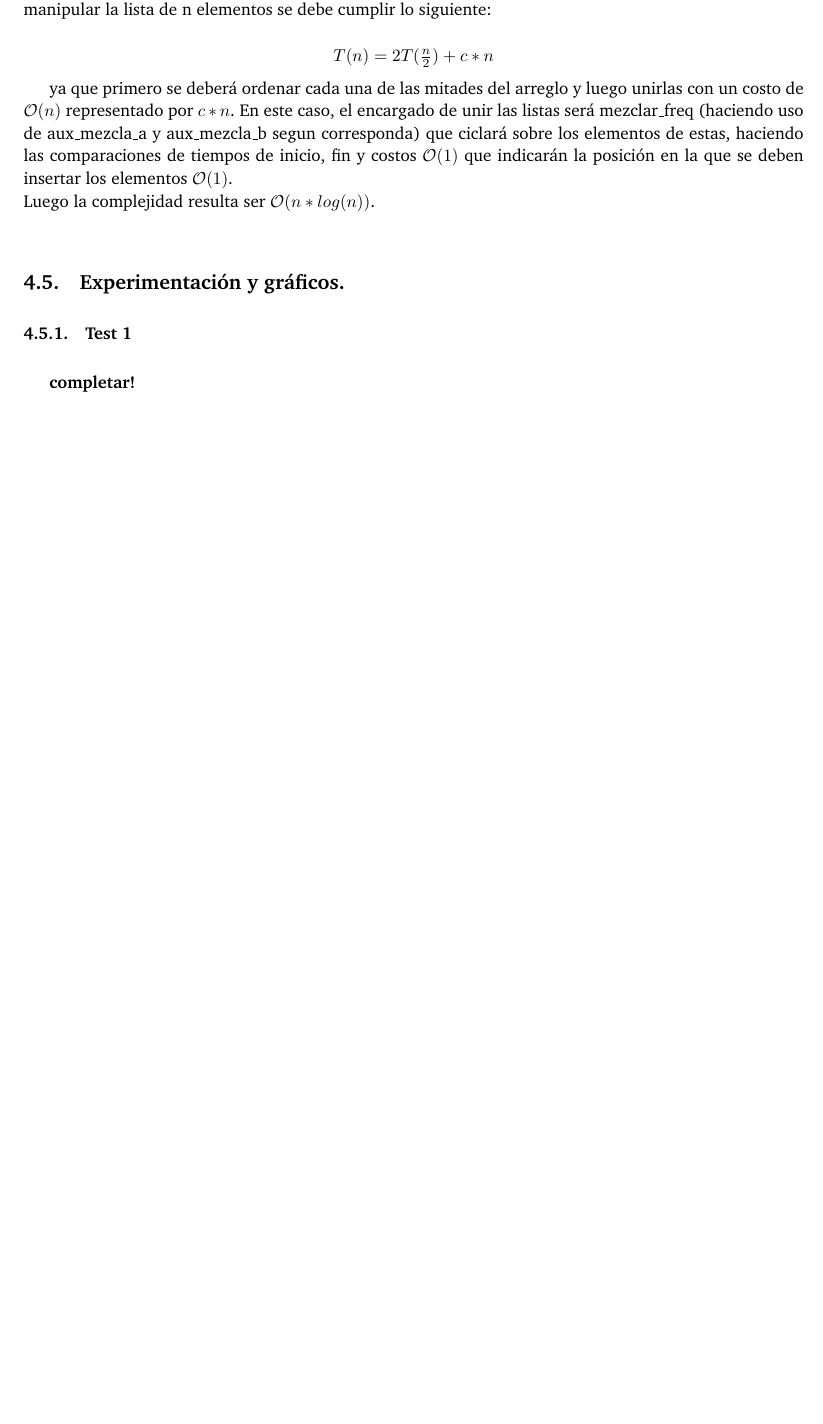
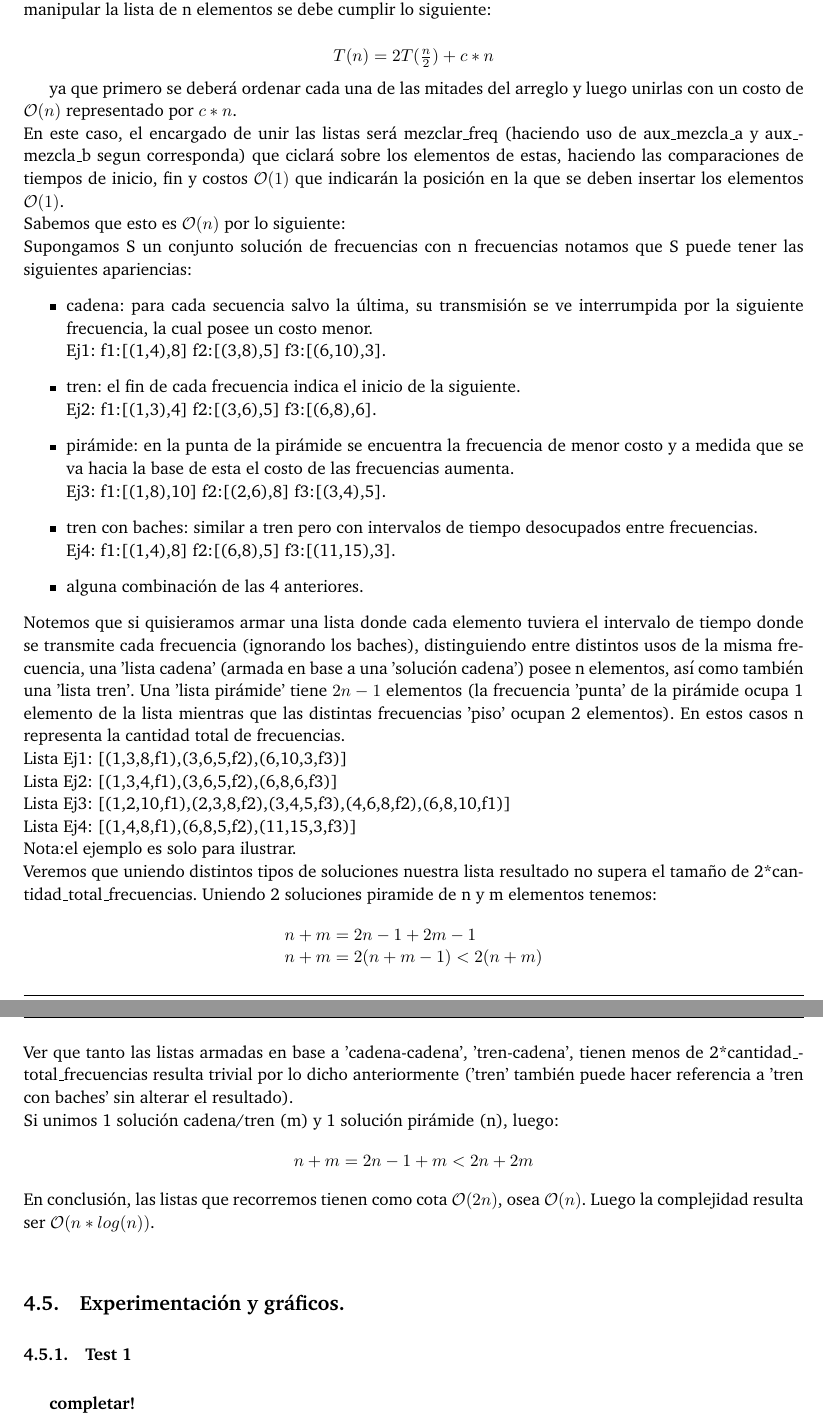
Before and after one commit to giselabelen/algo3, a LaTeX paper (TP1/algo3-latex-master/informe/informe.tex, which reads TP1/algo3-latex-master/informe/problema2.tex): part of page 19 of 33 before the commit and two parts of pages 19 and 20 of 34 after it, the two joined at a grey line, cut so that both start at the same text, the shorter picture padded with empty space. Compiled offline with pdfLaTeX; a LaTeX package or settings file that is missing is left out.

Commit message:
demo ya esta, faltan tests

```diff
--- a/TP1/algo3-latex-master/informe/problema2.tex
+++ b/TP1/algo3-latex-master/informe/problema2.tex
@@ -303,8 +303,43 @@ T(n) = 2T(\frac{n}{2}) + c*n
 \end{array}
 \end{equation*}
 
-ya que primero se deberá ordenar cada una de las mitades del arreglo y luego unirlas con un costo de $\mathcal{O}(n)$ representado por $c*n$.
+ya que primero se deberá ordenar cada una de las mitades del arreglo y luego unirlas con un costo de $\mathcal{O}(n)$ representado por $c*n$.\\
 En este caso, el encargado de unir las listas será mezclar_freq (haciendo uso de aux_mezcla_a y aux_mezcla_b segun corresponda) que ciclará sobre los elementos de estas, haciendo las comparaciones de tiempos de inicio, fin y costos $\mathcal{O}(1)$ que indicarán la posición en la que se deben insertar los elementos $\mathcal{O}(1)$. \\
+Sabemos que esto es $\mathcal{O}(n)$ por lo siguiente:\\
+Supongamos S un conjunto solución de frecuencias con n frecuencias notamos que S puede tener las siguientes apariencias:
+\begin{itemize}
+\item cadena: para cada secuencia salvo la última, su transmisión se ve interrumpida por la siguiente frecuencia, la cual posee un costo menor.\\
+Ej1: f1:[(1,4),8] f2:[(3,8),5] f3:[(6,10),3].
+\item tren: el fin de cada frecuencia indica el inicio de la siguiente.\\
+ Ej2: f1:[(1,3),4] f2:[(3,6),5] f3:[(6,8),6].
+\item pirámide: en la punta de la pirámide se encuentra la frecuencia de menor costo y a medida que se va hacia la base de esta el costo de las frecuencias aumenta.\\
+ Ej3: f1:[(1,8),10] f2:[(2,6),8] f3:[(3,4),5].
+\item tren con baches: similar a tren pero con intervalos de tiempo desocupados entre frecuencias.\\
+Ej4: f1:[(1,4),8] f2:[(6,8),5] f3:[(11,15),3].
+\item alguna combinación de las 4 anteriores.
+\end{itemize}
+Notemos que si quisieramos armar una lista donde cada elemento tuviera el intervalo de tiempo donde se transmite cada frecuencia (ignorando los baches), distinguiendo entre distintos usos de la misma frecuencia, una 'lista cadena' (armada en base a una 'solución cadena') posee n elementos, así como también una 'lista tren'. Una 'lista pirámide' tiene $2n-1$ elementos (la frecuencia 'punta' de la pirámide ocupa 1 elemento de la lista mientras que las distintas frecuencias 'piso' ocupan 2 elementos). En estos casos n representa la cantidad total de frecuencias.\\
+Lista Ej1: [(1,3,8,f1),(3,6,5,f2),(6,10,3,f3)]\\
+Lista Ej2: [(1,3,4,f1),(3,6,5,f2),(6,8,6,f3)]\\
+Lista Ej3: [(1,2,10,f1),(2,3,8,f2),(3,4,5,f3),(4,6,8,f2),(6,8,10,f1)]\\
+Lista Ej4: [(1,4,8,f1),(6,8,5,f2),(11,15,3,f3)]\\
+Nota:el ejemplo es solo para ilustrar.\\
+Veremos que uniendo distintos tipos de soluciones nuestra lista resultado no supera el tamaño de 2*cantidad_total_frecuencias.
+Uniendo 2 soluciones piramide de n y m elementos tenemos:\\
+\begin{equation*}
+\begin{array}{l}
+n+m = 2n-1+2m-1\\
+n+m = 2(n+m-1)<2(n+m)
+\end{array}
+\end{equation*}
+Ver que tanto las listas armadas en base a 'cadena-cadena', 'tren-cadena', tienen menos de 2*cantidad_total_frecuencias resulta trivial por lo dicho anteriormente ('tren' también puede hacer referencia a 'tren con baches' sin alterar el resultado).\\
+Si unimos 1 solución cadena/tren (m) y 1 solución pirámide (n), luego:
+\begin{equation*}
+\begin{array}{l}
+n+m=2n-1+m<2n+2m
+\end{array}
+\end{equation*}
+En conclusión, las listas que recorremos tienen como cota $\mathcal{O}(2n)$, osea $\mathcal{O}(n)$.
 Luego la complejidad resulta ser $\mathcal{O}(n*log(n))$.
 \vspace*{0.6cm}
 
```
